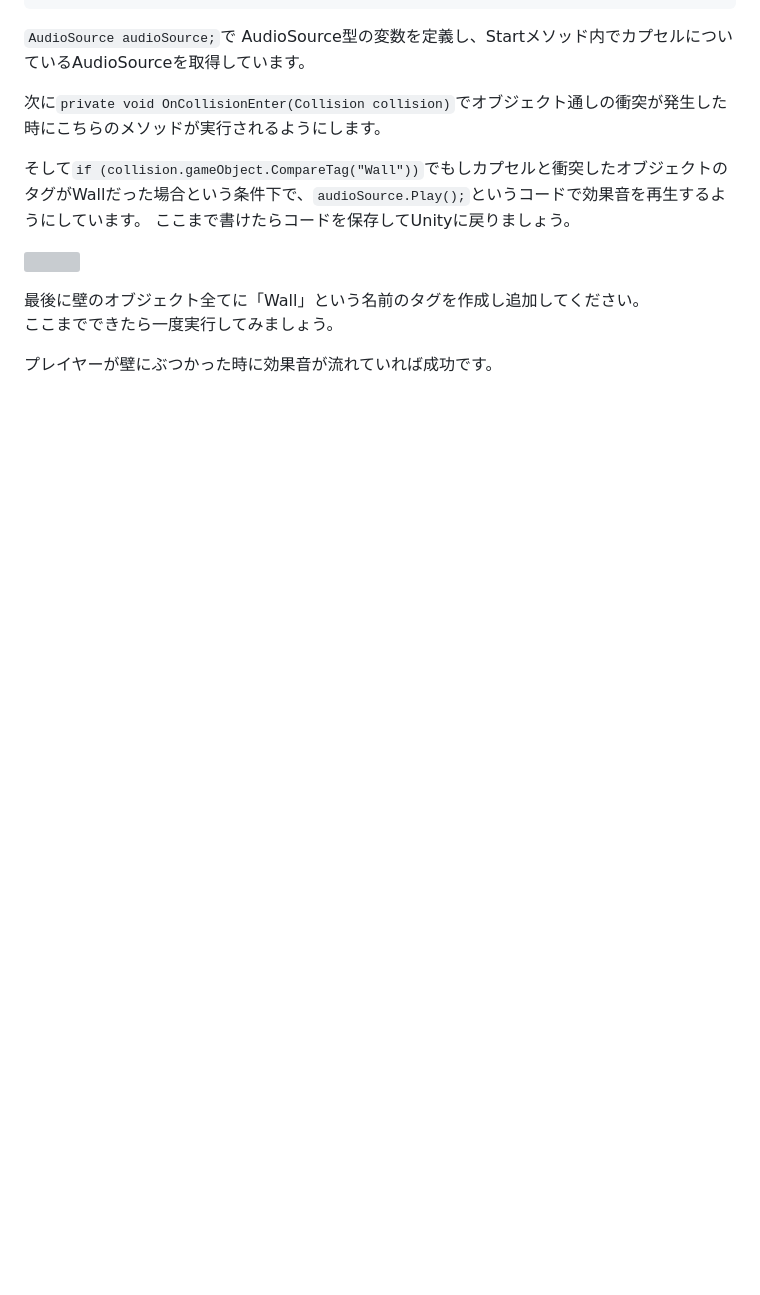
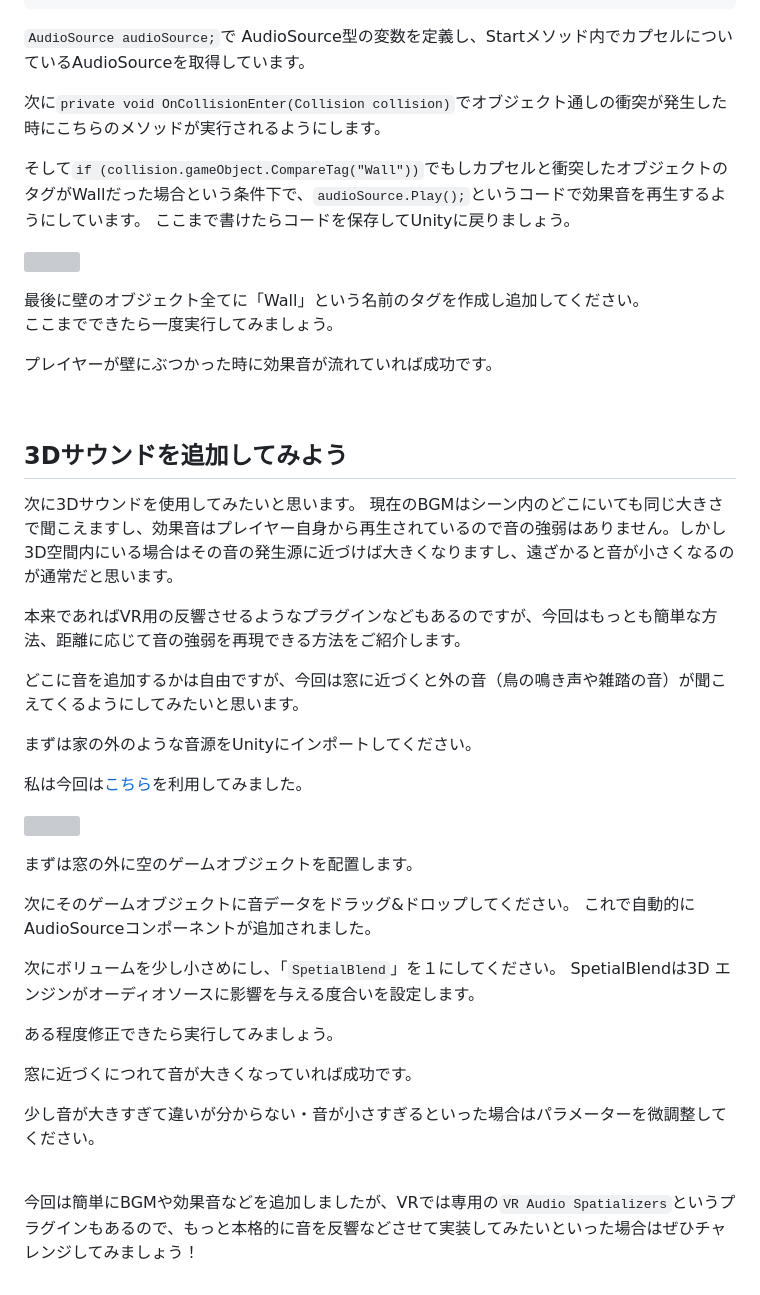
Before and after one commit to hinode000jp/UnityTextBook7, a Markdown page: page1.md, the part around the change printed below. Rendered like a GitHub page; blank space fills up the shorter version; grey boxes are pictures that could not be loaded.

```diff
--- a/page1.md
+++ b/page1.md
@@ -148,3 +150,38 @@ public class PlayerController : MonoBehaviour
 ここまでできたら一度実行してみましょう。
 
 プレイヤーが壁にぶつかった時に効果音が流れていれば成功です。
+
+<br>
+
+## 3Dサウンドを追加してみよう
+
+次に3Dサウンドを使用してみたいと思います。
+現在のBGMはシーン内のどこにいても同じ大きさで聞こえますし、効果音はプレイヤー自身から再生されているので音の強弱はありません。しかし3D空間内にいる場合はその音の発生源に近づけば大きくなりますし、遠ざかると音が小さくなるのが通常だと思います。
+
+本来であればVR用の反響させるようなプラグインなどもあるのですが、今回はもっとも簡単な方法、距離に応じて音の強弱を再現できる方法をご紹介します。
+
+どこに音を追加するかは自由ですが、今回は窓に近づくと外の音（鳥の鳴き声や雑踏の音）が聞こえてくるようにしてみたいと思います。
+
+まずは家の外のような音源をUnityにインポートしてください。
+
+私は今回は[こちら](https://vsq.co.jp/special/se_environment/)を利用してみました。
+
+![](img/image1-7.png)
+
+まずは窓の外に空のゲームオブジェクトを配置します。
+
+次にそのゲームオブジェクトに音データをドラッグ&ドロップしてください。
+これで自動的にAudioSourceコンポーネントが追加されました。
+
+次にボリュームを少し小さめにし、「`SpetialBlend`」を１にしてください。
+SpetialBlendは3D エンジンがオーディオソースに影響を与える度合いを設定します。
+
+ある程度修正できたら実行してみましょう。
+
+窓に近づくにつれて音が大きくなっていれば成功です。
+
+少し音が大きすぎて違いが分からない・音が小さすぎるといった場合はパラメーターを微調整してください。
+
+<br>
+
+今回は簡単にBGMや効果音などを追加しましたが、VRでは専用の`VR Audio Spatializers`というプラグインもあるので、もっと本格的に音を反響などさせて実装してみたいといった場合はぜひチャレンジしてみましょう！
```
Also changed, not shown: other parts of page1.md (+2 -0 lines), docs/img/image-sound.png (added), img/image-sound.png (added), 5 other files.
